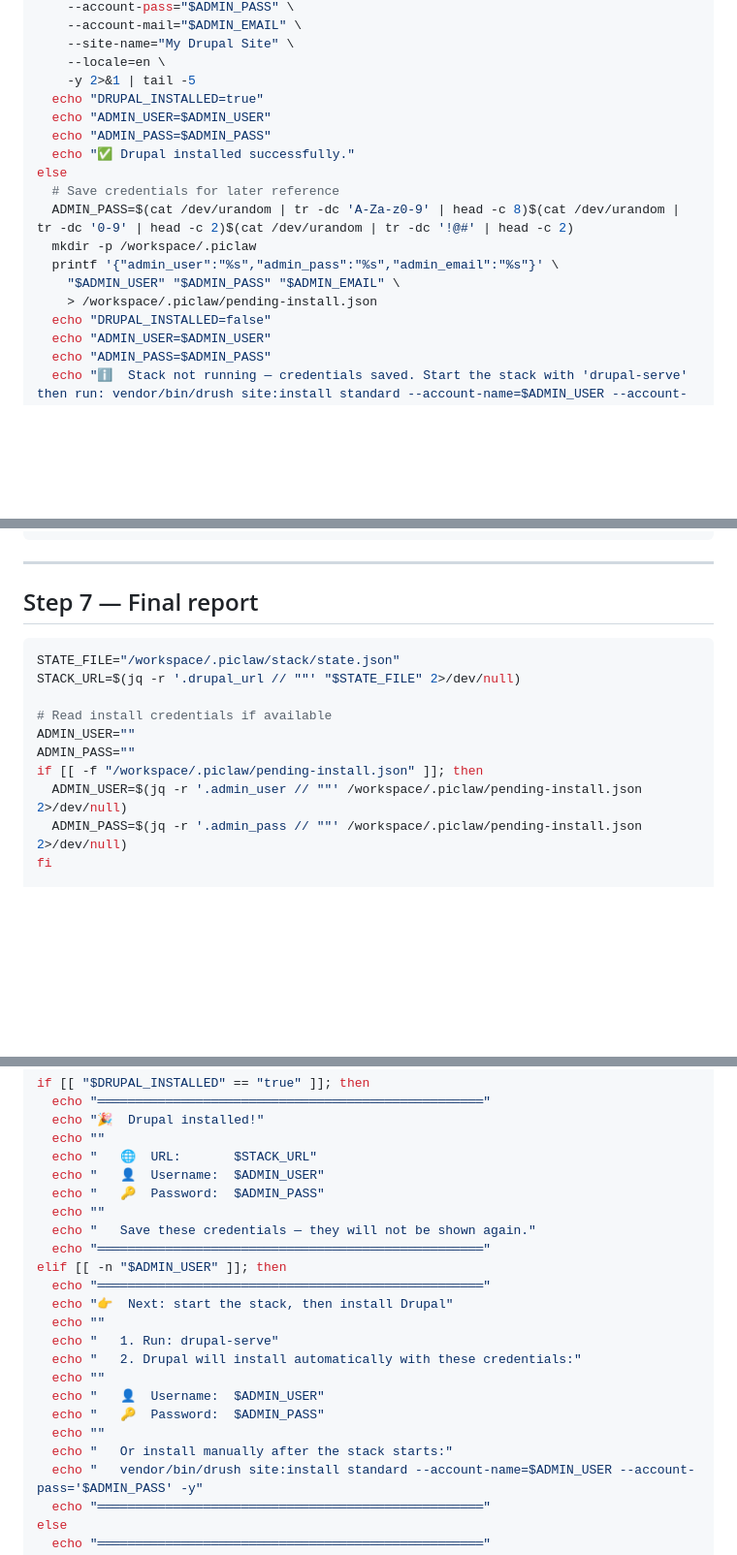
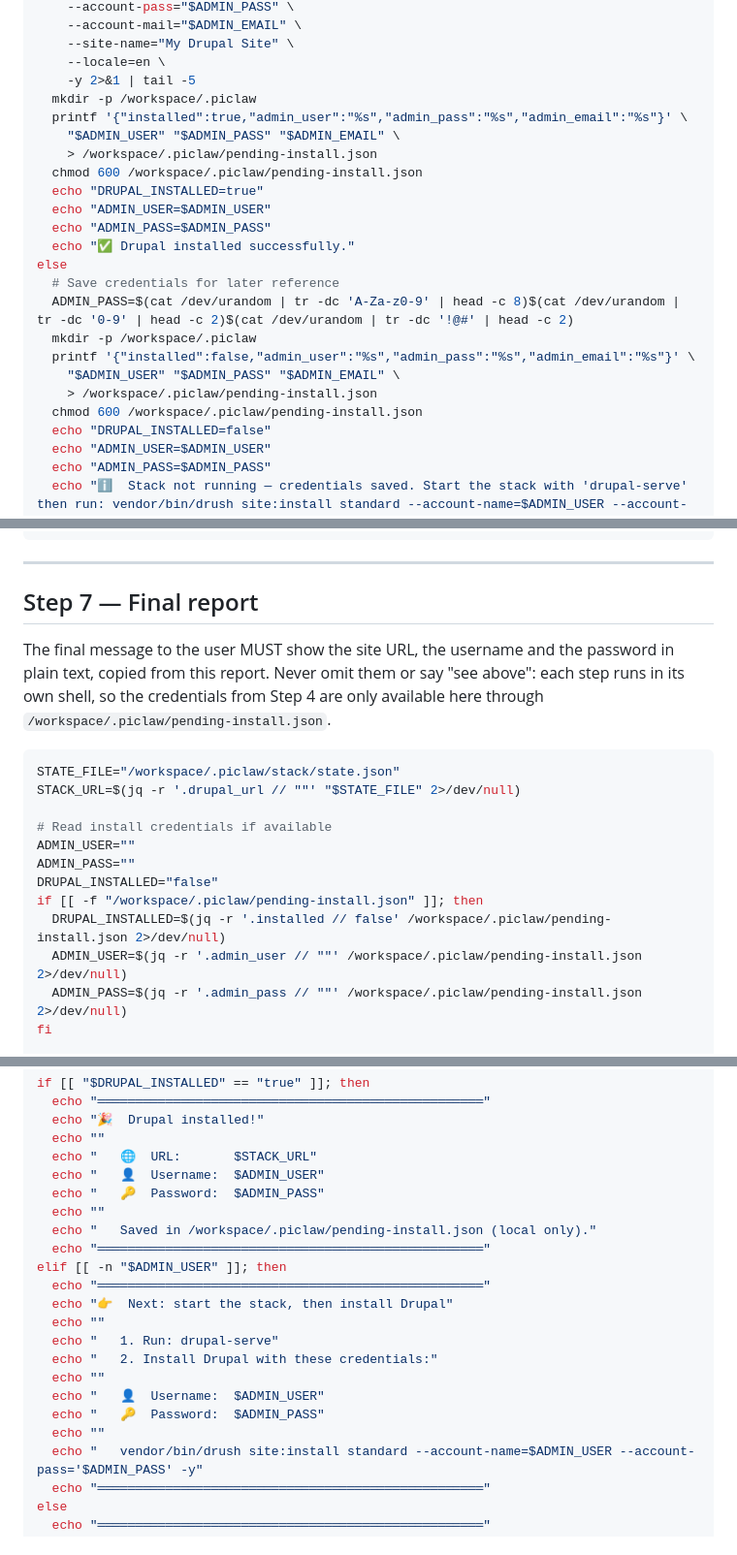
Before and after one commit to PauloCarv/drupalclaw-project, a Markdown page: skills/drupal-init/SKILL.md, 3 parts joined by grey strips. Shown at 97% size. Drawn GitHub-style; blank space fills up the shorter version.

Commit message:
Always report the Drupal admin credentials at the end of drupal-init
Each step runs in its own shell, so DRUPAL_INSTALLED set in Step 4 was empty in
Step 7 and the final report skipped the credentials when the install had run.
Persist an 'installed' flag with the credentials (mode 600), read it in Step 7,
require the credentials in the final message, and drop the claim that
drupal-serve installs Drupal automatically (it does not).

Co-Authored-By: Claude Sonnet 5.5 <noreply@anthropic.com>

````diff
--- a/skills/drupal-init/SKILL.md
+++ b/skills/drupal-init/SKILL.md
@@ -437,6 +437,11 @@ if [[ "$STACK_RUNNING" == "true" ]]; then
     --site-name="My Drupal Site" \
     --locale=en \
     -y 2>&1 | tail -5
+  mkdir -p /workspace/.piclaw
+  printf '{"installed":true,"admin_user":"%s","admin_pass":"%s","admin_email":"%s"}' \
+    "$ADMIN_USER" "$ADMIN_PASS" "$ADMIN_EMAIL" \
+    > /workspace/.piclaw/pending-install.json
+  chmod 600 /workspace/.piclaw/pending-install.json
   echo "DRUPAL_INSTALLED=true"
   echo "ADMIN_USER=$ADMIN_USER"
   echo "ADMIN_PASS=$ADMIN_PASS"
@@ -445,9 +450,10 @@ else
   # Save credentials for later reference
   ADMIN_PASS=$(cat /dev/urandom | tr -dc 'A-Za-z0-9' | head -c 8)$(cat /dev/urandom | tr -dc '0-9' | head -c 2)$(cat /dev/urandom | tr -dc '!@#' | head -c 2)
   mkdir -p /workspace/.piclaw
-  printf '{"admin_user":"%s","admin_pass":"%s","admin_email":"%s"}' \
+  printf '{"installed":false,"admin_user":"%s","admin_pass":"%s","admin_email":"%s"}' \
     "$ADMIN_USER" "$ADMIN_PASS" "$ADMIN_EMAIL" \
     > /workspace/.piclaw/pending-install.json
+  chmod 600 /workspace/.piclaw/pending-install.json
   echo "DRUPAL_INSTALLED=false"
   echo "ADMIN_USER=$ADMIN_USER"
   echo "ADMIN_PASS=$ADMIN_PASS"
@@ -507,6 +513,10 @@ echo "📦 Docker stack structure prepared in .piclaw/stack/"
 
 ## Step 7 — Final report
 
+The final message to the user MUST show the site URL, the username and the password in plain text,
+copied from this report. Never omit them or say "see above": each step runs in its own shell, so the
+credentials from Step 4 are only available here through `/workspace/.piclaw/pending-install.json`.
+
 ```bash
 STATE_FILE="/workspace/.piclaw/stack/state.json"
 STACK_URL=$(jq -r '.drupal_url // ""' "$STATE_FILE" 2>/dev/null)
@@ -514,7 +524,9 @@ STACK_URL=$(jq -r '.drupal_url // ""' "$STATE_FILE" 2>/dev/null)
 # Read install credentials if available
 ADMIN_USER=""
 ADMIN_PASS=""
+DRUPAL_INSTALLED="false"
 if [[ -f "/workspace/.piclaw/pending-install.json" ]]; then
+  DRUPAL_INSTALLED=$(jq -r '.installed // false' /workspace/.piclaw/pending-install.json 2>/dev/null)
   ADMIN_USER=$(jq -r '.admin_user // ""' /workspace/.piclaw/pending-install.json 2>/dev/null)
   ADMIN_PASS=$(jq -r '.admin_pass // ""' /workspace/.piclaw/pending-install.json 2>/dev/null)
 fi
@@ -541,19 +553,18 @@ if [[ "$DRUPAL_INSTALLED" == "true" ]]; then
   echo "   👤  Username:  $ADMIN_USER"
   echo "   🔑  Password:  $ADMIN_PASS"
   echo ""
-  echo "   Save these credentials — they will not be shown again."
+  echo "   Saved in /workspace/.piclaw/pending-install.json (local only)."
   echo "═══════════════════════════════════════════════════"
 elif [[ -n "$ADMIN_USER" ]]; then
   echo "═══════════════════════════════════════════════════"
   echo "👉  Next: start the stack, then install Drupal"
   echo ""
   echo "   1. Run: drupal-serve"
-  echo "   2. Drupal will install automatically with these credentials:"
+  echo "   2. Install Drupal with these credentials:"
   echo ""
   echo "   👤  Username:  $ADMIN_USER"
   echo "   🔑  Password:  $ADMIN_PASS"
   echo ""
-  echo "   Or install manually after the stack starts:"
   echo "   vendor/bin/drush site:install standard --account-name=$ADMIN_USER --account-pass='$ADMIN_PASS' -y"
   echo "═══════════════════════════════════════════════════"
 else
````
Also changed, not shown: 1 other file.
